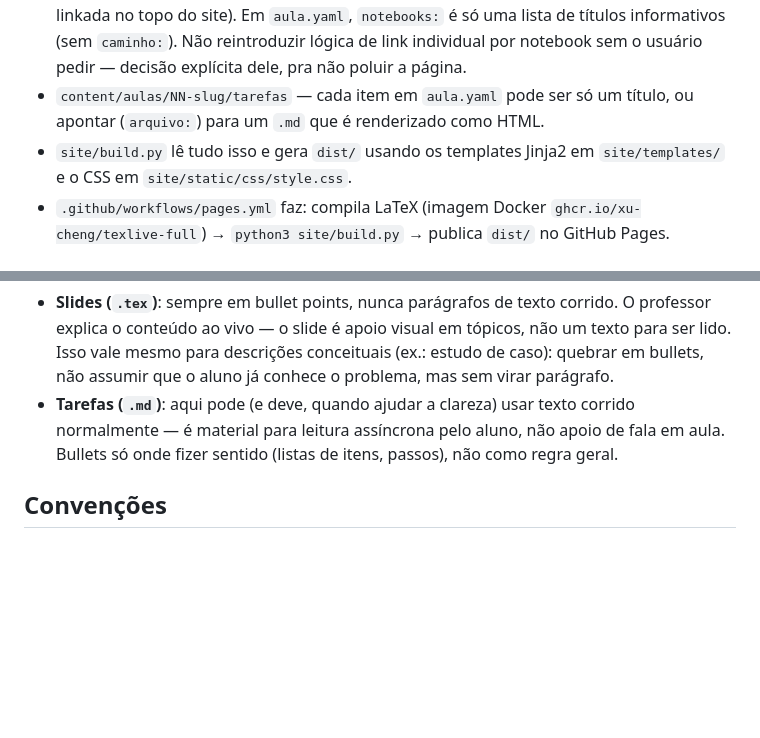
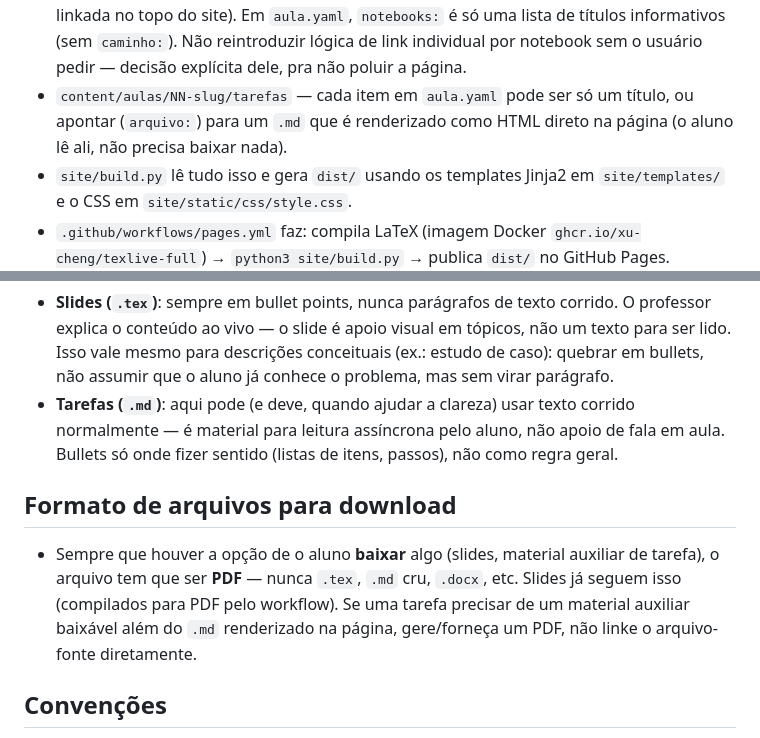
Before and after one commit to santiect/ect2524, a Markdown page: CLAUDE.md, 2 parts joined by grey strips. GitHub-like rendering; blank space fills up the shorter version.

Commit message:
Documenta regra de formato de arquivo para downloads (sempre PDF)
Co-Authored-By: Claude Sonnet 5 <noreply@anthropic.com>

```diff
--- a/CLAUDE.md
+++ b/CLAUDE.md
@@ -45,7 +45,8 @@ verifica apenas o HTML/CSS, não os slides.
   `caminho:`). Não reintroduzir lógica de link individual por notebook
   sem o usuário pedir — decisão explícita dele, pra não poluir a página.
 - `content/aulas/NN-slug/tarefas` — cada item em `aula.yaml` pode ser só um
-  título, ou apontar (`arquivo:`) para um `.md` que é renderizado como HTML.
+  título, ou apontar (`arquivo:`) para um `.md` que é renderizado como HTML
+  direto na página (o aluno lê ali, não precisa baixar nada).
 - `site/build.py` lê tudo isso e gera `dist/` usando os templates Jinja2 em
   `site/templates/` e o CSS em `site/static/css/style.css`.
 - `.github/workflows/pages.yml` faz: compila LaTeX (imagem Docker
@@ -64,6 +65,15 @@ verifica apenas o HTML/CSS, não os slides.
   aluno, não apoio de fala em aula. Bullets só onde fizer sentido (listas
   de itens, passos), não como regra geral.
 
+## Formato de arquivos para download
+
+- Sempre que houver a opção de o aluno **baixar** algo (slides, material
+  auxiliar de tarefa), o arquivo tem que ser **PDF** — nunca `.tex`, `.md`
+  cru, `.docx`, etc. Slides já seguem isso (compilados para PDF pelo
+  workflow). Se uma tarefa precisar de um material auxiliar baixável além
+  do `.md` renderizado na página, gere/forneça um PDF, não linke o
+  arquivo-fonte diretamente.
+
 ## Convenções
 
 - Design é intencionalmente simples/moderno (ver `site/static/css/style.css`,
```
